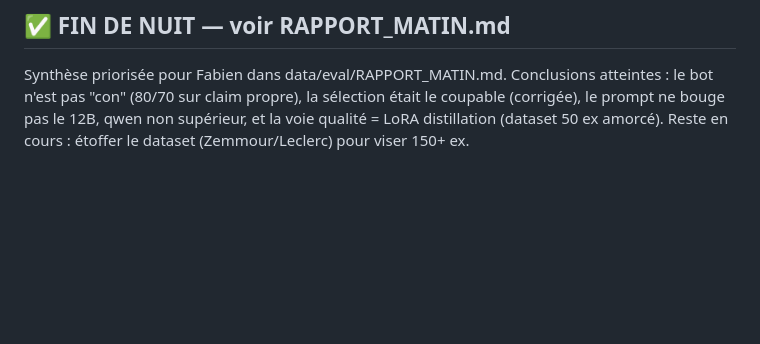
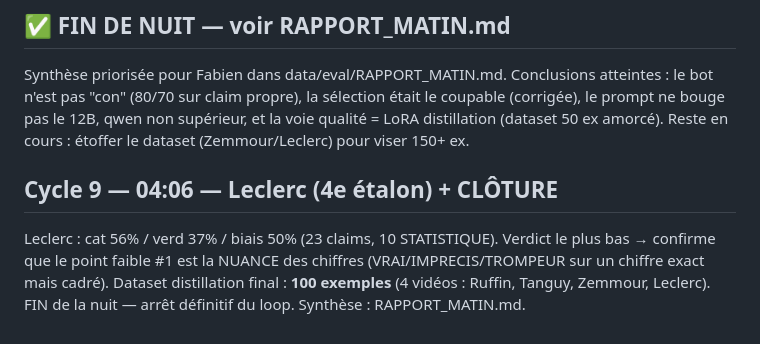
Before and after one commit to 5H1N0B11/Code-Citoyen, a Markdown page: data/eval/tuning_log.md, the part around the change. Rendered like a GitHub page; blank space fills up the shorter version.

Commit message:
log: clôture cycle 9 (Leclerc + dataset 100 ex)

```diff
--- a/data/eval/tuning_log.md
+++ b/data/eval/tuning_log.md
@@ -100,3 +100,7 @@ Synthèse priorisée pour Fabien dans data/eval/RAPPORT_MATIN.md. Conclusions at
 le bot n'est pas "con" (80/70 sur claim propre), la sélection était le coupable (corrigée),
 le prompt ne bouge pas le 12B, qwen non supérieur, et la voie qualité = LoRA distillation (dataset 50 ex amorcé).
 Reste en cours : étoffer le dataset (Zemmour/Leclerc) pour viser 150+ ex.
+
+## Cycle 9 — 04:06 — Leclerc (4e étalon) + CLÔTURE
+Leclerc : cat 56% / verd 37% / biais 50% (23 claims, 10 STATISTIQUE). Verdict le plus bas → confirme que le point faible #1 est la NUANCE des chiffres (VRAI/IMPRECIS/TROMPEUR sur un chiffre exact mais cadré).
+Dataset distillation final : **100 exemples** (4 vidéos : Ruffin, Tanguy, Zemmour, Leclerc). FIN de la nuit — arrêt définitif du loop. Synthèse : RAPPORT_MATIN.md.
```
